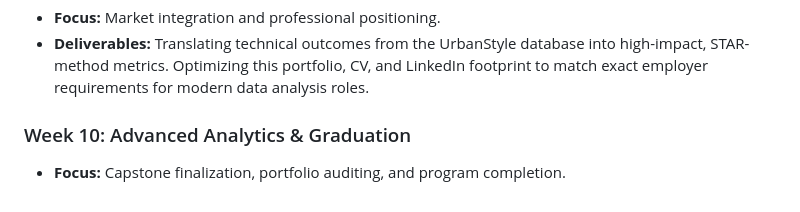
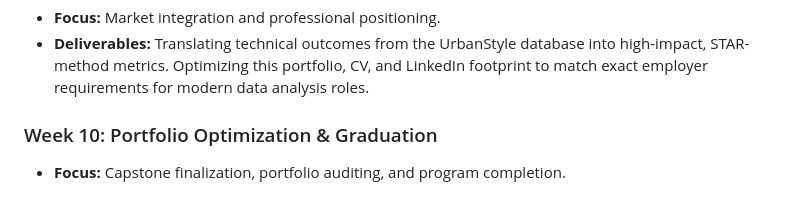
Before and after one commit to rattaseppkevin-tech/daca-portfolio, a Markdown page: README.md, the part around one of its changes. Rendered like a GitHub page.

```diff
--- a/README.md
+++ b/README.md
@@ -51,5 +51,5 @@ An intensive 11-week Data Analyst Career Accelerator (DACA) portfolio focused on
 * **Focus:** Market integration and professional positioning.
 * **Deliverables:** Translating technical outcomes from the UrbanStyle database into high-impact, STAR-method metrics. Optimizing this portfolio, CV, and LinkedIn footprint to match exact employer requirements for modern data analysis roles.
 
-### Week 10: Advanced Analytics & Graduation
+### Week 10: Portfolio Optimization & Graduation
 * **Focus:** Capstone finalization, portfolio auditing, and program completion.
```
Also changed, not shown: other parts of README.md (+9 -9 lines).
